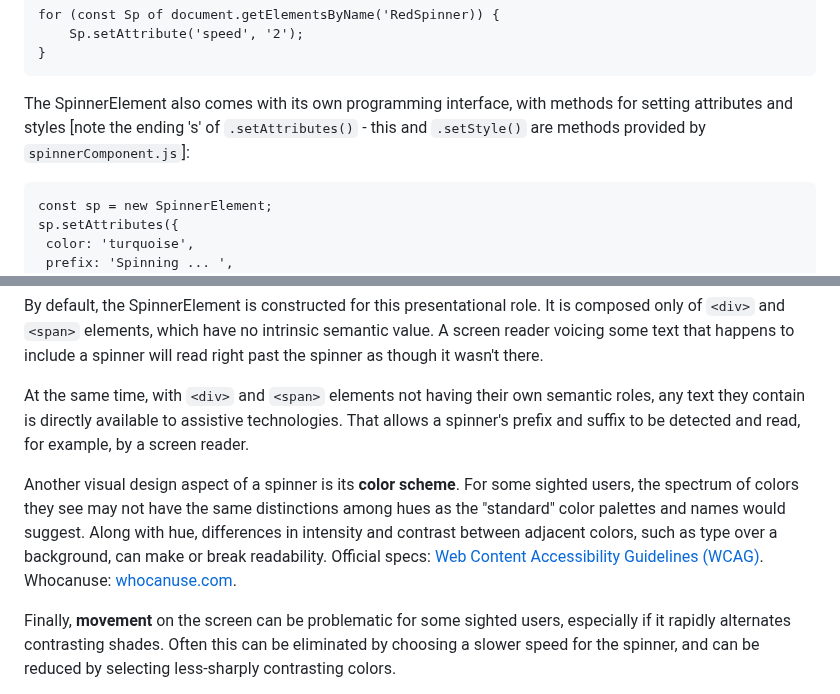
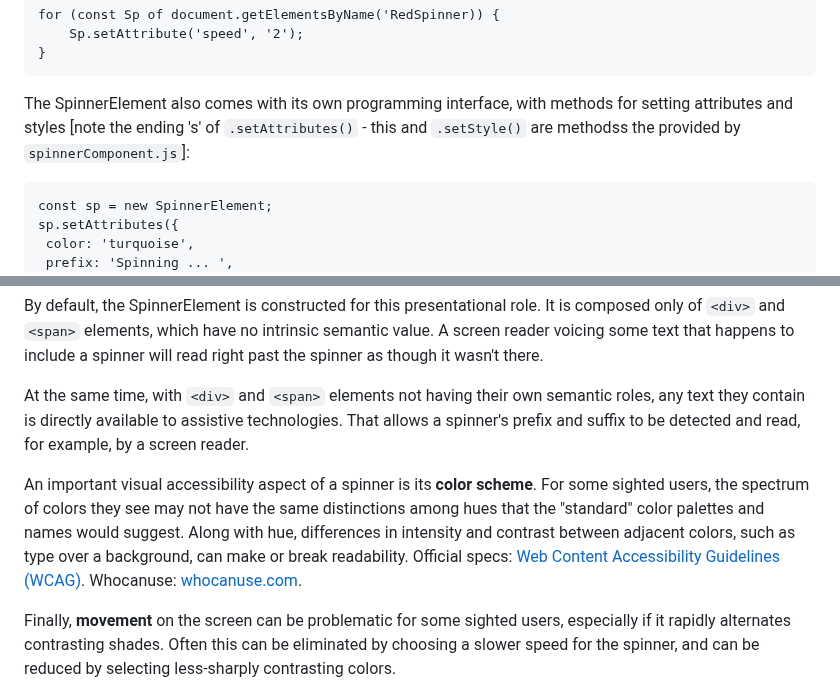
Before and after one commit to bwva/HTML-SpinnerElem, a Markdown page: README.md, 2 parts joined by grey strips. Drawn GitHub-style.

````diff
--- a/README.md
+++ b/README.md
@@ -83,7 +83,7 @@ for (const Sp of document.getElementsByName('RedSpinner)) {
 	Sp.setAttribute('speed', '2');
 }
 ```
-The SpinnerElement also comes with its own programming interface, with methods for setting attributes and styles [note the ending 's' of `.setAttributes()` - this and `.setStyle()` are methods provided by `spinnerComponent.js`]:
+The SpinnerElement also comes with its own programming interface, with methods for setting attributes and styles [note the ending 's' of `.setAttributes()` - this and `.setStyle()` are methodss the provided by `spinnerComponent.js`]:
 ```
 const sp = new SpinnerElement;
 sp.setAttributes({
@@ -267,7 +267,7 @@ By default, the SpinnerElement is constructed for this presentational role. It i
 
 At the same time, with `<div>` and `<span>` elements not having their own semantic roles, any text they contain is directly available to assistive technologies. That allows a spinner's prefix and suffix to be detected and read, for example, by a screen reader.
 
-Another visual design aspect of a spinner is its <strong>color scheme</strong>. For some sighted users, the spectrum of colors they see may not have the same distinctions among hues as the "standard" color palettes and names would suggest. Along with hue, differences in intensity and contrast between adjacent colors, such as type over a background, can make or break readability. Official specs: <a href="https://www.w3.org/TR/WCAG21/">Web Content Accessibility Guidelines (WCAG)</a>. Whocanuse: <a href="https://www.whocanuse.com">whocanuse.com</a>.
+An important visual accessibility aspect of a spinner is its <strong>color scheme</strong>. For some sighted users, the spectrum of colors they see may not have the same distinctions among hues that the "standard" color palettes and names would suggest. Along with hue, differences in intensity and contrast between adjacent colors, such as type over a background, can make or break readability. Official specs: <a href="https://www.w3.org/TR/WCAG21/">Web Content Accessibility Guidelines (WCAG)</a>. Whocanuse: <a href="https://www.whocanuse.com">whocanuse.com</a>.
 
 Finally, <strong>movement</strong> on the screen can be problematic for some sighted users, especially if it rapidly alternates contrasting shades. Often this can be eliminated by choosing a slower speed for the spinner, and can be reduced by selecting less-sharply contrasting colors.
 
````
